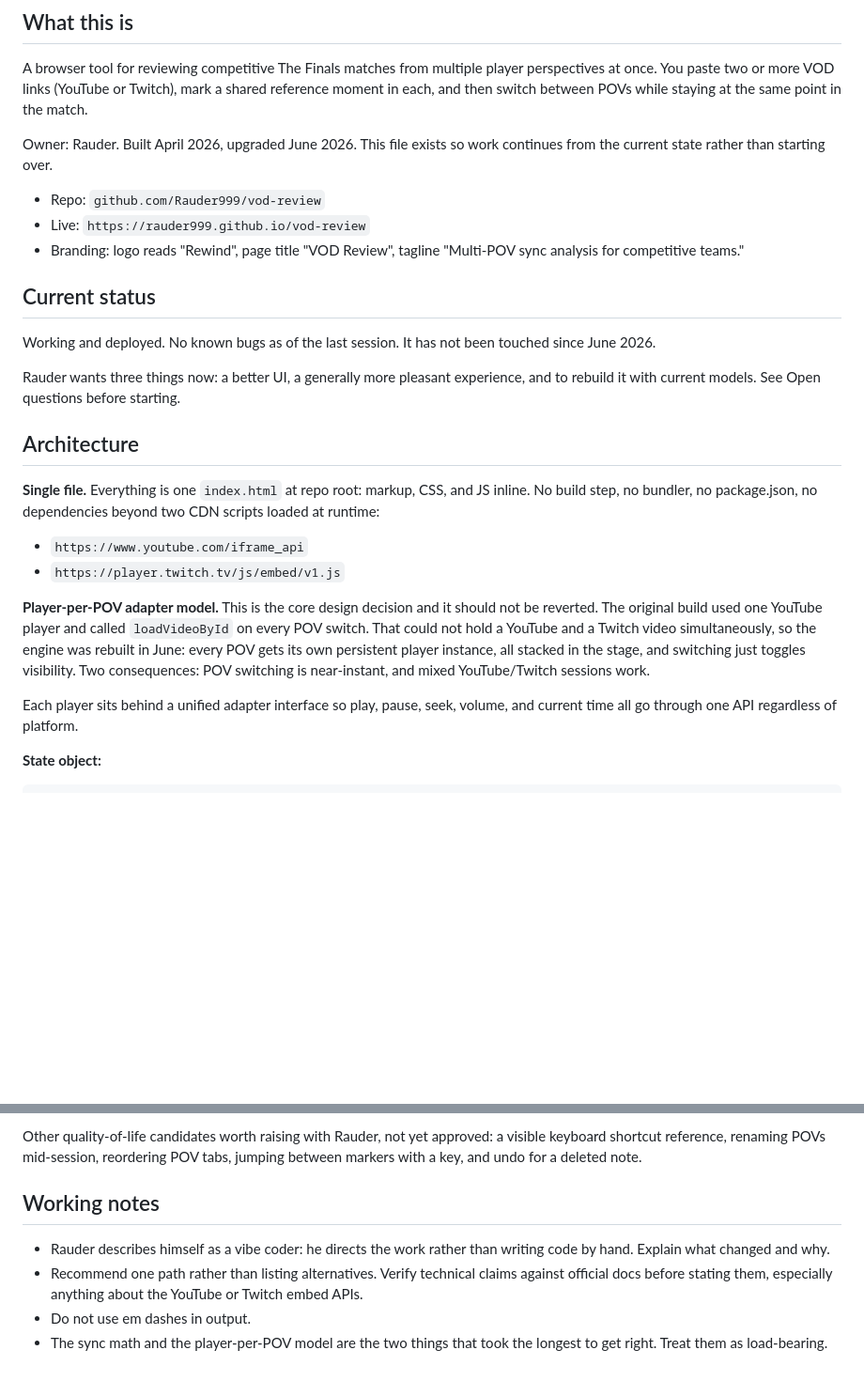
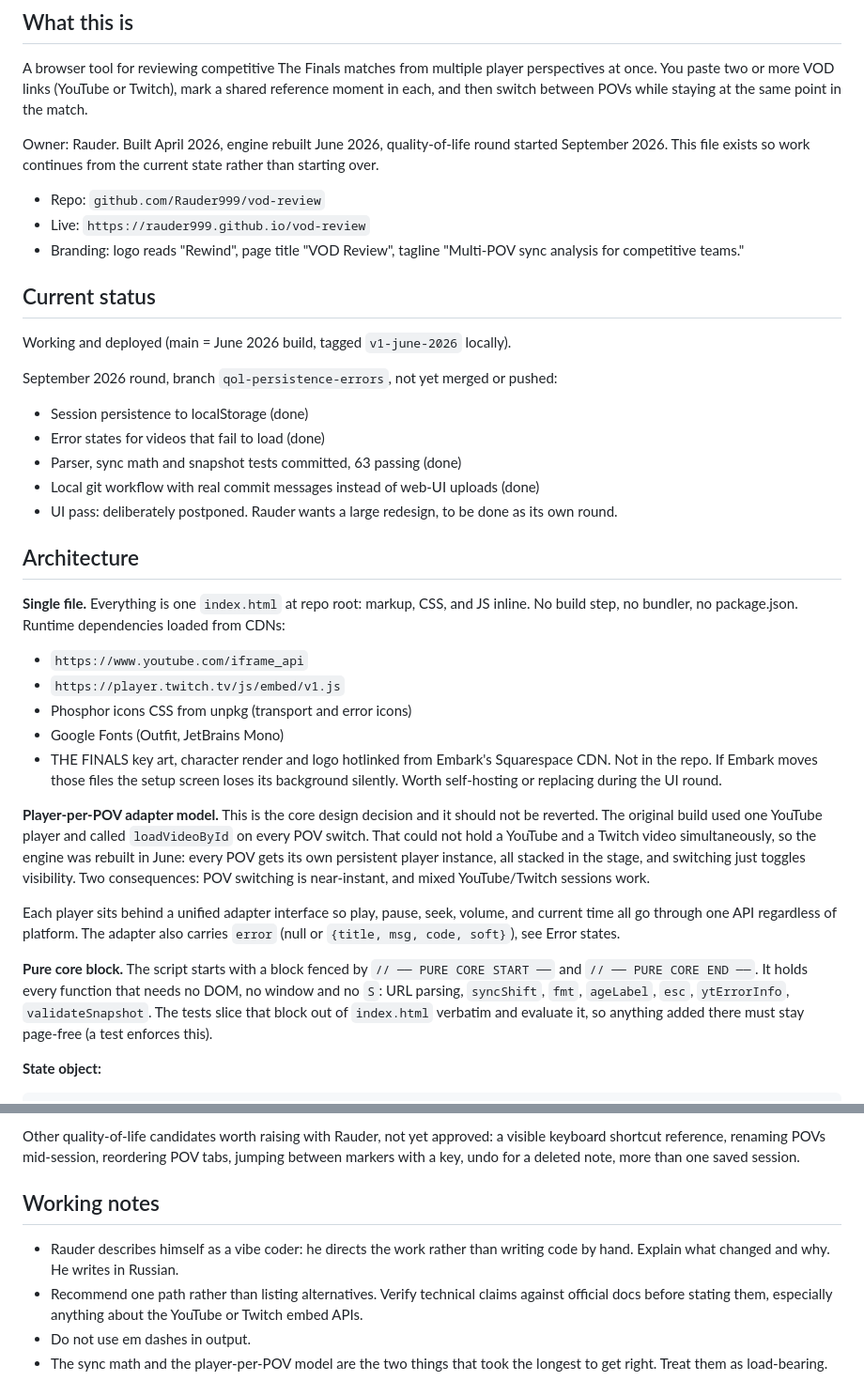
Before and after one commit to Rauder999/vod-review, a Markdown page: CLAUDE.md, 2 parts joined by grey strips. Shown at 94% size. Rendered like a GitHub page; blank space fills up the shorter version.

```diff
--- a/CLAUDE.md
+++ b/CLAUDE.md
@@ -4,7 +4,7 @@
 
 A browser tool for reviewing competitive The Finals matches from multiple player perspectives at once. You paste two or more VOD links (YouTube or Twitch), mark a shared reference moment in each, and then switch between POVs while staying at the same point in the match.
 
-Owner: Rauder. Built April 2026, upgraded June 2026. This file exists so work continues from the current state rather than starting over.
+Owner: Rauder. Built April 2026, engine rebuilt June 2026, quality-of-life round started September 2026. This file exists so work continues from the current state rather than starting over.
 
 - Repo: `github.com/Rauder999/vod-review`
 - Live: `https://rauder999.github.io/vod-review`
@@ -12,20 +12,31 @@ Owner: Rauder. Built April 2026, upgraded June 2026. This file exists so work co
 
 ## Current status
 
-Working and deployed. No known bugs as of the last session. It has not been touched since June 2026.
+Working and deployed (main = June 2026 build, tagged `v1-june-2026` locally).
 
-Rauder wants three things now: a better UI, a generally more pleasant experience, and to rebuild it with current models. See Open questions before starting.
+September 2026 round, branch `qol-persistence-errors`, not yet merged or pushed:
+
+- Session persistence to localStorage (done)
+- Error states for videos that fail to load (done)
+- Parser, sync math and snapshot tests committed, 63 passing (done)
+- Local git workflow with real commit messages instead of web-UI uploads (done)
+- UI pass: deliberately postponed. Rauder wants a large redesign, to be done as its own round.
 
 ## Architecture
 
-**Single file.** Everything is one `index.html` at repo root: markup, CSS, and JS inline. No build step, no bundler, no package.json, no dependencies beyond two CDN scripts loaded at runtime:
+**Single file.** Everything is one `index.html` at repo root: markup, CSS, and JS inline. No build step, no bundler, no package.json. Runtime dependencies loaded from CDNs:
 
 - `https://www.youtube.com/iframe_api`
 - `https://player.twitch.tv/js/embed/v1.js`
+- Phosphor icons CSS from unpkg (transport and error icons)
+- Google Fonts (Outfit, JetBrains Mono)
+- THE FINALS key art, character render and logo hotlinked from Embark's Squarespace CDN. Not in the repo. If Embark moves those files the setup screen loses its background silently. Worth self-hosting or replacing during the UI round.
 
 **Player-per-POV adapter model.** This is the core design decision and it should not be reverted. The original build used one YouTube player and called `loadVideoById` on every POV switch. That could not hold a YouTube and a Twitch video simultaneously, so the engine was rebuilt in June: every POV gets its own persistent player instance, all stacked in the stage, and switching just toggles visibility. Two consequences: POV switching is near-instant, and mixed YouTube/Twitch sessions work.
 
-Each player sits behind a unified adapter interface so play, pause, seek, volume, and current time all go through one API regardless of platform.
+Each player sits behind a unified adapter interface so play, pause, seek, volume, and current time all go through one API regardless of platform. The adapter also carries `error` (null or `{title, msg, code, soft}`), see Error states.
+
+**Pure core block.** The script starts with a block fenced by `// ── PURE CORE START ──` and `// ── PURE CORE END ──`. It holds every function that needs no DOM, no window and no `S`: URL parsing, `syncShift`, `fmt`, `ageLabel`, `esc`, `ytErrorInfo`, `validateSnapshot`. The tests slice that block out of `index.html` verbatim and evaluate it, so anything added there must stay page-free (a test enforces this).
 
 **State object:**
 
@@ -138,9 +182,9 @@ The engine works. Do not rewrite the adapter model or the sync math to make the
 
-Other quality-of-life candidates worth raising with Rauder, not yet approved: a visible keyboard shortcut reference, renaming POVs mid-session, reordering POV tabs, jumping between markers with a key, and undo for a deleted note.
+Other quality-of-life candidates worth raising with Rauder, not yet approved: a visible keyboard shortcut reference, renaming POVs mid-session, reordering POV tabs, jumping between markers with a key, undo for a deleted note, more than one saved session.
 
 ## Working notes
 
-- Rauder describes himself as a vibe coder: he directs the work rather than writing code by hand. Explain what changed and why.
+- Rauder describes himself as a vibe coder: he directs the work rather than writing code by hand. Explain what changed and why. He writes in Russian.
 - Recommend one path rather than listing alternatives. Verify technical claims against official docs before stating them, especially anything about the YouTube or Twitch embed APIs.
 - Do not use em dashes in output.
 - The sync math and the player-per-POV model are the two things that took the longest to get right. Treat them as load-bearing.
```
Also changed, not shown: other parts of CLAUDE.md (+54 -21 lines).
